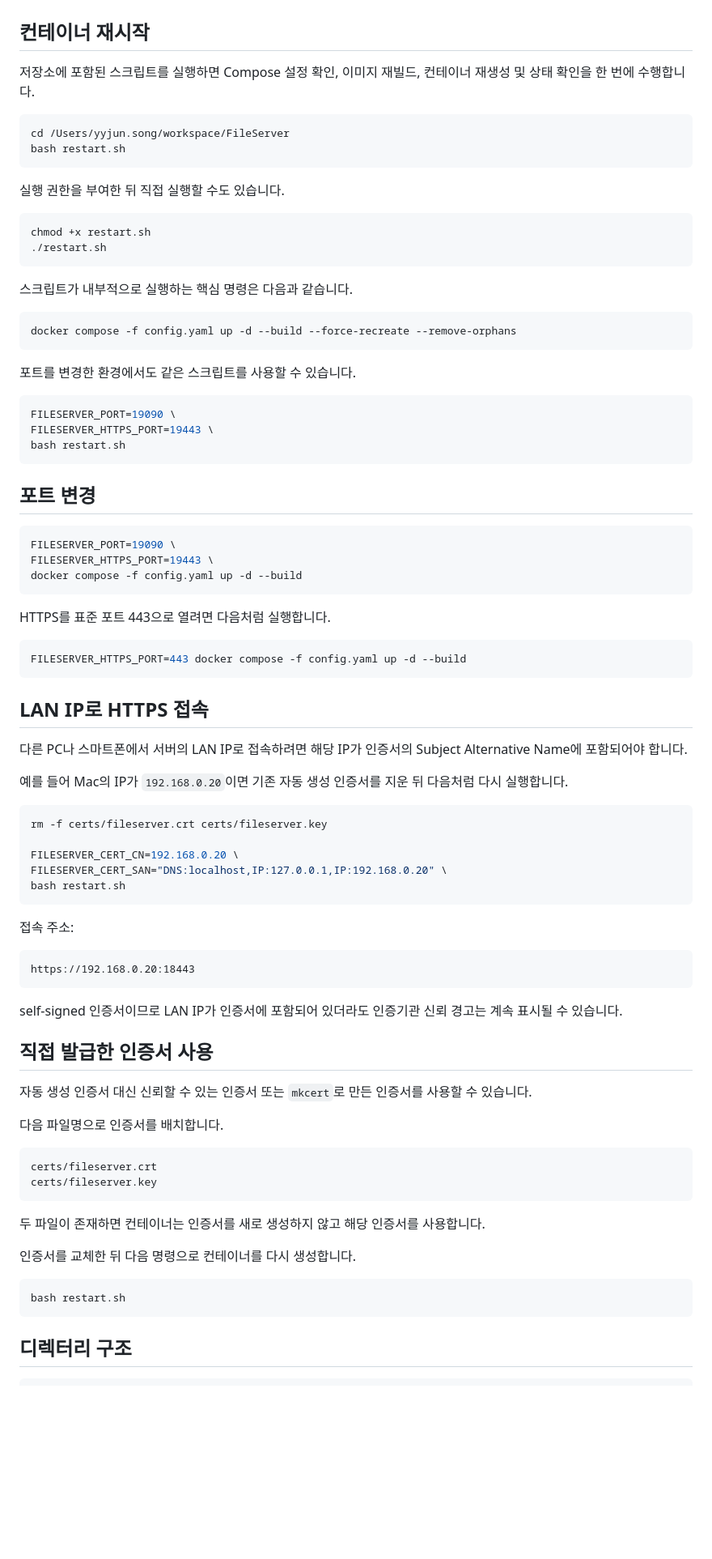
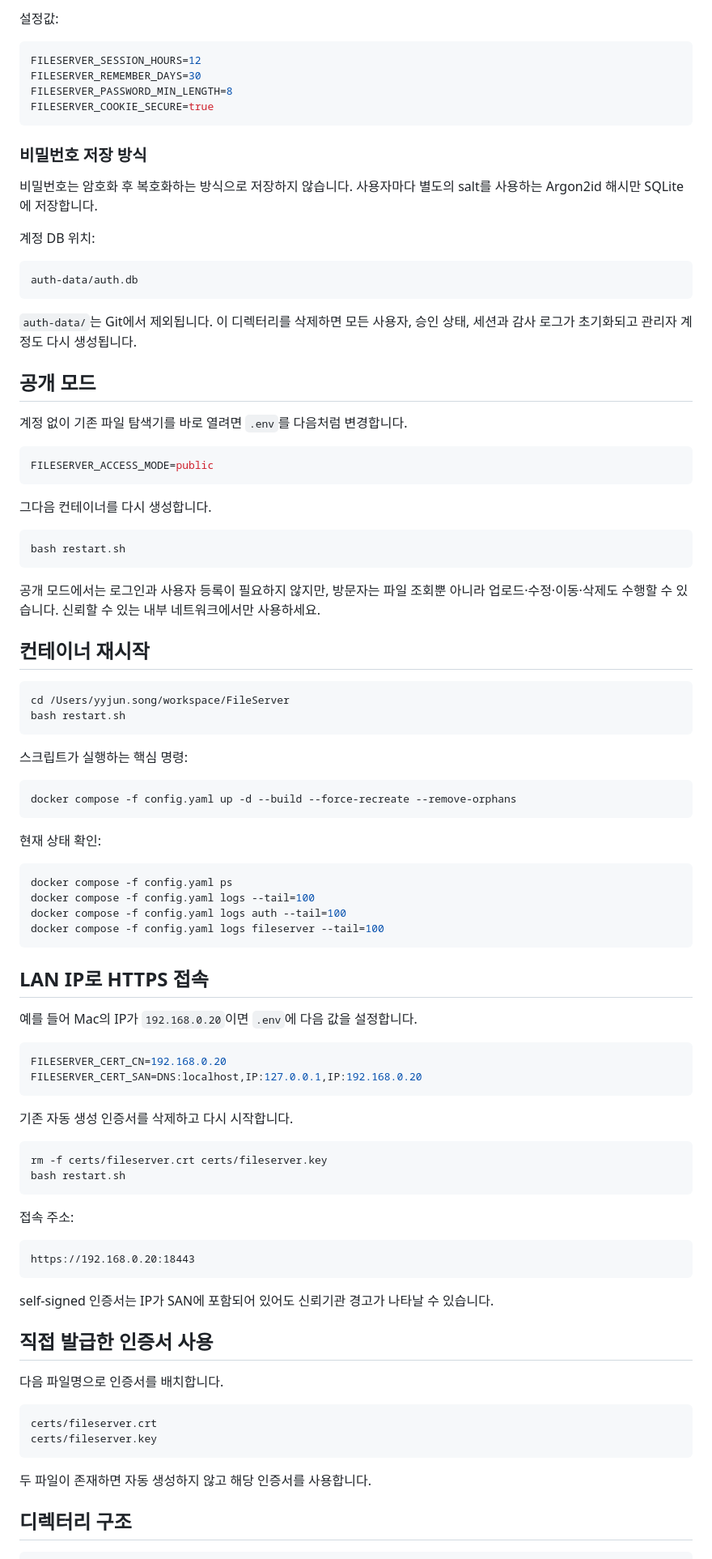
Before and after one commit to syj5385/chatgpt-repo, a Markdown page: FileServer/README.md, the part around one of its changes. Shown at 81% size. Drawn GitHub-style; blank space fills up the shorter version.

````diff
--- a/FileServer/README.md
+++ b/FileServer/README.md
@@ -22,59 +88,75 @@ HTTPS : https://localhost:18443
+설정값:
+
+```env
+FILESERVER_SESSION_HOURS=12
+FILESERVER_REMEMBER_DAYS=30
+FILESERVER_PASSWORD_MIN_LENGTH=8
+FILESERVER_COOKIE_SECURE=true
+```
+
+### 비밀번호 저장 방식
+
+비밀번호는 암호화 후 복호화하는 방식으로 저장하지 않습니다. 사용자마다 별도의 salt를 사용하는 Argon2id 해시만 SQLite에 저장합니다.
+
+계정 DB 위치:
+
+```text
+auth-data/auth.db
+```
+
+`auth-data/`는 Git에서 제외됩니다. 이 디렉터리를 삭제하면 모든 사용자, 승인 상태, 세션과 감사 로그가 초기화되고 관리자 계정도 다시 생성됩니다.
+
+## 공개 모드
+
+계정 없이 기존 파일 탐색기를 바로 열려면 `.env`를 다음처럼 변경합니다.
+
+```env
+FILESERVER_ACCESS_MODE=public
+```
+
+그다음 컨테이너를 다시 생성합니다.
+
+```bash
+bash restart.sh
+```
+
+공개 모드에서는 로그인과 사용자 등록이 필요하지 않지만, 방문자는 파일 조회뿐 아니라 업로드·수정·이동·삭제도 수행할 수 있습니다. 신뢰할 수 있는 내부 네트워크에서만 사용하세요.
 
 ## 컨테이너 재시작
-
-저장소에 포함된 스크립트를 실행하면 Compose 설정 확인, 이미지 재빌드, 컨테이너 재생성 및 상태 확인을 한 번에 수행합니다.
 
 ```bash
 cd /Users/yyjun.song/workspace/FileServer
 bash restart.sh
 ```
 
-실행 권한을 부여한 뒤 직접 실행할 수도 있습니다.
-
-```bash
-chmod +x restart.sh
-./restart.sh
-```
-
-스크립트가 내부적으로 실행하는 핵심 명령은 다음과 같습니다.
+스크립트가 실행하는 핵심 명령:
 
 ```bash
 docker compose -f config.yaml up -d --build --force-recreate --remove-orphans
 ```
 
-포트를 변경한 환경에서도 같은 스크립트를 사용할 수 있습니다.
+현재 상태 확인:
 
 ```bash
-FILESERVER_PORT=19090 \
-FILESERVER_HTTPS_PORT=19443 \
-bash restart.sh
-```
-
-## 포트 변경
-
-```bash
-FILESERVER_PORT=19090 \
-FILESERVER_HTTPS_PORT=19443 \
-docker compose -f config.yaml up -d --build
-```
-
-HTTPS를 표준 포트 443으로 열려면 다음처럼 실행합니다.
-
-```bash
-FILESERVER_HTTPS_PORT=443 docker compose -f config.yaml up -d --build
+docker compose -f config.yaml ps
+docker compose -f config.yaml logs --tail=100
+docker compose -f config.yaml logs auth --tail=100
+docker compose -f config.yaml logs fileserver --tail=100
 ```
 
 ## LAN IP로 HTTPS 접속
 
-다른 PC나 스마트폰에서 서버의 LAN IP로 접속하려면 해당 IP가 인증서의 Subject Alternative Name에 포함되어야 합니다.
+예를 들어 Mac의 IP가 `192.168.0.20`이면 `.env`에 다음 값을 설정합니다.
 
-예를 들어 Mac의 IP가 `192.168.0.20`이면 기존 자동 생성 인증서를 지운 뒤 다음처럼 다시 실행합니다.
+```env
+FILESERVER_CERT_CN=192.168.0.20
+FILESERVER_CERT_SAN=DNS:localhost,IP:127.0.0.1,IP:192.168.0.20
+```
+
+기존 자동 생성 인증서를 삭제하고 다시 시작합니다.
 
 ```bash
 rm -f certs/fileserver.crt certs/fileserver.key
-
-FILESERVER_CERT_CN=192.168.0.20 \
-FILESERVER_CERT_SAN="DNS:localhost,IP:127.0.0.1,IP:192.168.0.20" \
 bash restart.sh
 ```
 
@@ -84,11 +166,9 @@ bash restart.sh
 https://192.168.0.20:18443
 ```
 
-self-signed 인증서이므로 LAN IP가 인증서에 포함되어 있더라도 인증기관 신뢰 경고는 계속 표시될 수 있습니다.
+self-signed 인증서는 IP가 SAN에 포함되어 있어도 신뢰기관 경고가 나타날 수 있습니다.
 
 ## 직접 발급한 인증서 사용
-
-자동 생성 인증서 대신 신뢰할 수 있는 인증서 또는 `mkcert`로 만든 인증서를 사용할 수 있습니다.
 
 다음 파일명으로 인증서를 배치합니다.
 
@@ -97,13 +177,7 @@ certs/fileserver.crt
 certs/fileserver.key
 ```
 
-두 파일이 존재하면 컨테이너는 인증서를 새로 생성하지 않고 해당 인증서를 사용합니다.
-
-인증서를 교체한 뒤 다음 명령으로 컨테이너를 다시 생성합니다.
-
-```bash
-bash restart.sh
-```
+두 파일이 존재하면 자동 생성하지 않고 해당 인증서를 사용합니다.
 
 ## 디렉터리 구조
 
````
Also changed, not shown: other parts of FileServer/README.md (+127 -49 lines).
